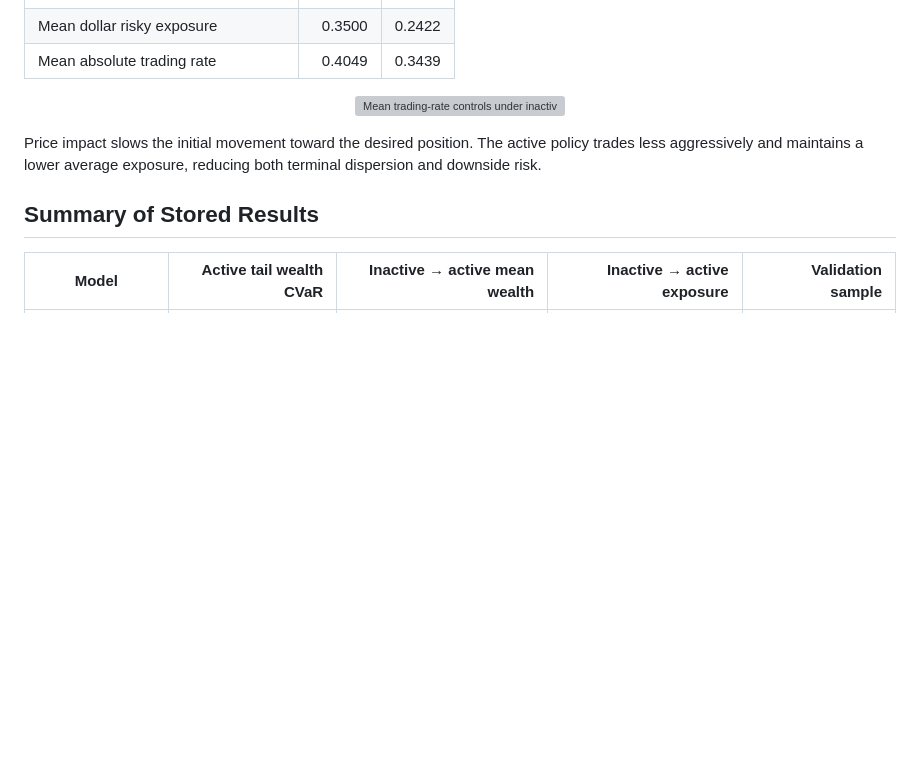
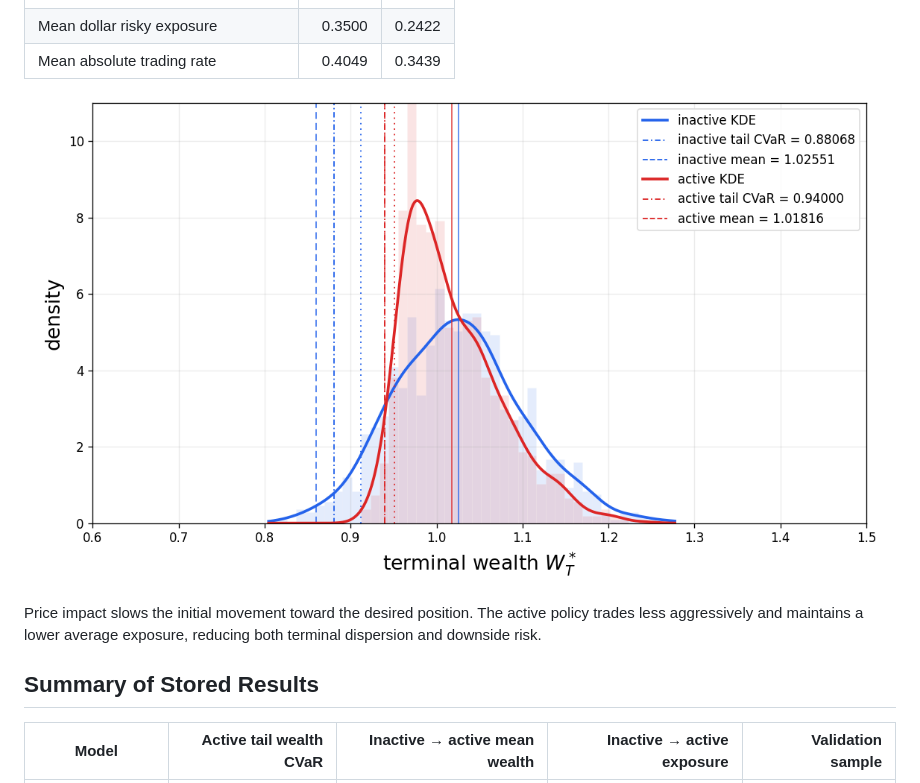
Before and after one commit to xf-shi/Dynamic-Portfolio-under-CVaR, a Markdown page: README.md, the part around the change. Rendered like a GitHub page; blank space fills up the shorter version; grey boxes are pictures that could not be loaded.

Commit message:
Update image in README from square_market to power_market

```diff
--- a/README.md
+++ b/README.md
@@ -173,7 +173,7 @@ The saved calibration uses \(\Lambda=0.004472135955\), a fine local action grid
 | Mean absolute trading rate | 0.4049 | 0.3439 |
 
 <p align="center">
-  <img src="figures/square_market.png" width="850" alt="Mean trading-rate controls under inactive and active CVaR policies with square-root price impact">
+  <img src="figures/power_market.png" width="850" alt="Mean trading-rate controls under inactive and active CVaR policies with square-root price impact">
 </p>
 
 Price impact slows the initial movement toward the desired position. The active policy trades less aggressively and maintains a lower average exposure, reducing both terminal dispersion and downside risk.
```
